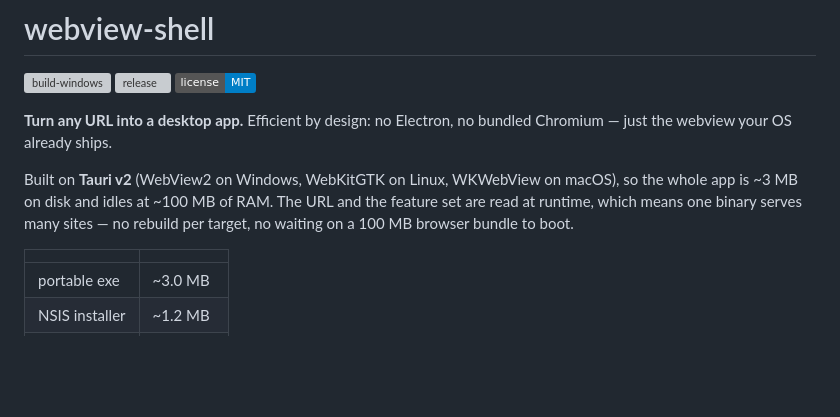
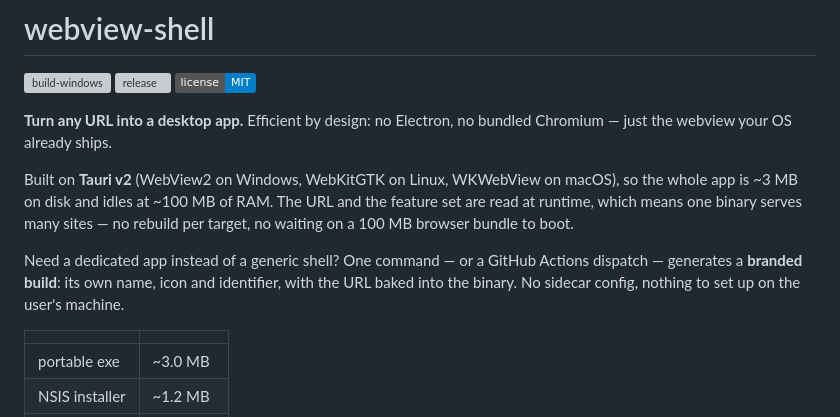
Before and after one commit to arijumadi/webview-shell, a Markdown page: README.md, the part around the change. Drawn GitHub-style; badges without logos; blank space fills up the shorter version; grey boxes are pictures that could not be loaded.

Commit message:
docs: sell the branded generator in the intro and About

```diff
--- a/README.md
+++ b/README.md
@@ -11,6 +11,10 @@ Built on **Tauri v2** (WebView2 on Windows, WebKitGTK on Linux, WKWebView on mac
 whole app is ~3 MB on disk and idles at ~100 MB of RAM. The URL and the feature set are read
 at runtime, which means one binary serves many sites — no rebuild per target, no waiting on
 a 100 MB browser bundle to boot.
+
+Need a dedicated app instead of a generic shell? One command — or a GitHub Actions dispatch —
+generates a **branded build**: its own name, icon and identifier, with the URL baked into the
+binary. No sidecar config, nothing to set up on the user's machine.
 
 | | |
 |---|---|
```
